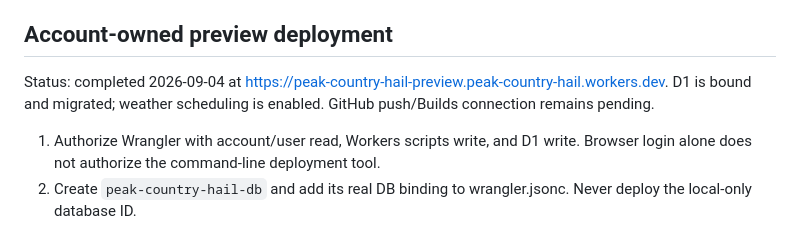
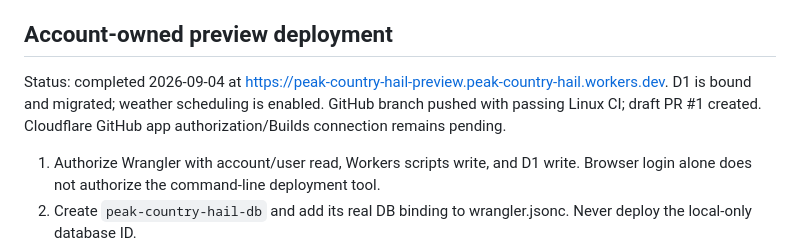
Before and after one commit to brandonmorrow365-netizen/peak-country-hail, a Markdown page: IMPLEMENTATION_NOTES.md, the part around the change. GitHub-like rendering.

```diff
--- a/IMPLEMENTATION_NOTES.md
+++ b/IMPLEMENTATION_NOTES.md
@@ -18,7 +18,7 @@ With `npm run dev` or `npm run preview` serving on port 4321, run `npm run test:
 On environments with restricted native filesystem watchers, use `CHOKIDAR_USEPOLLING=true npm run dev`.
 
 ## Account-owned preview deployment
-Status: completed 2026-09-04 at https://peak-country-hail-preview.peak-country-hail.workers.dev. D1 is bound and migrated; weather scheduling is enabled. GitHub push/Builds connection remains pending.
+Status: completed 2026-09-04 at https://peak-country-hail-preview.peak-country-hail.workers.dev. D1 is bound and migrated; weather scheduling is enabled. GitHub branch pushed with passing Linux CI; draft PR #1 created. Cloudflare GitHub app authorization/Builds connection remains pending.
 
 1. Authorize Wrangler with account/user read, Workers scripts write, and D1 write. Browser login alone does not authorize the command-line deployment tool.
 2. Create `peak-country-hail-db` and add its real DB binding to wrangler.jsonc. Never deploy the local-only database ID.
```
Also changed, not shown: DEVELOPMENT_ROADMAP.md (+2 -2 lines), SETUP_STATE.md (+5 -3 lines).
